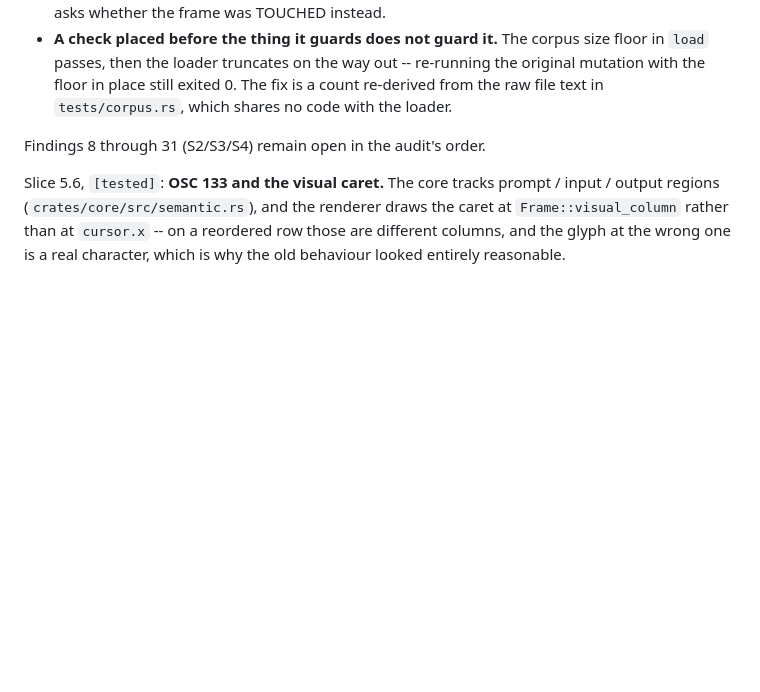
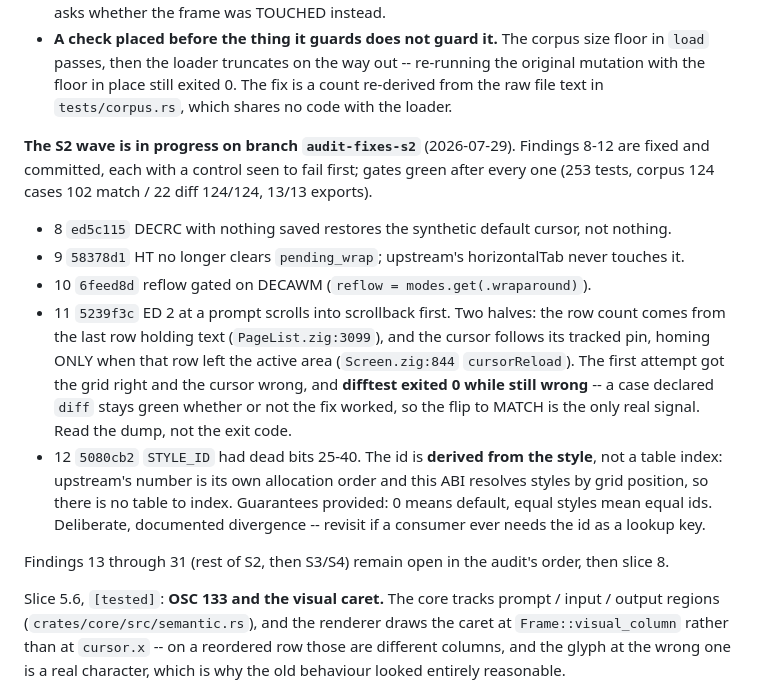
Before and after one commit to Orellius/mind2t, a Markdown page: CLAUDE.md, the part around the change. Rendered like a GitHub page; blank space fills up the shorter version.

Commit message:
docs: record the S2 wave through finding 12, with the two traps it surfaced

```diff
--- a/CLAUDE.md
+++ b/CLAUDE.md
@@ -67,7 +67,26 @@ Three things worth keeping from it, because each cost a wrong first attempt:
   with the floor in place still exited 0. The fix is a count re-derived from the raw file text
   in `tests/corpus.rs`, which shares no code with the loader.
 
-Findings 8 through 31 (S2/S3/S4) remain open in the audit's order.
+**The S2 wave is in progress on branch `audit-fixes-s2`** (2026-07-29). Findings 8-12 are
+fixed and committed, each with a control seen to fail first; gates green after every one
+(253 tests, corpus 124 cases 102 match / 22 diff 124/124, 13/13 exports).
+
+- 8 `ed5c115` DECRC with nothing saved restores the synthetic default cursor, not nothing.
+- 9 `58378d1` HT no longer clears `pending_wrap`; upstream's horizontalTab never touches it.
+- 10 `6feed8d` reflow gated on DECAWM (`reflow = modes.get(.wraparound)`).
+- 11 `5239f3c` ED 2 at a prompt scrolls into scrollback first. Two halves: the row count comes
+  from the last row holding text (`PageList.zig:3099`), and the cursor follows its tracked pin,
+  homing ONLY when that row left the active area (`Screen.zig:844` `cursorReload`). The first
+  attempt got the grid right and the cursor wrong, and **difftest exited 0 while still wrong** --
+  a case declared `diff` stays green whether or not the fix worked, so the flip to MATCH is the
+  only real signal. Read the dump, not the exit code.
+- 12 `5080cb2` `STYLE_ID` had dead bits 25-40. The id is **derived from the style**, not a table
+  index: upstream's number is its own allocation order and this ABI resolves styles by grid
+  position, so there is no table to index. Guarantees provided: 0 means default, equal styles
+  mean equal ids. Deliberate, documented divergence -- revisit if a consumer ever needs the id
+  as a lookup key.
+
+Findings 13 through 31 (rest of S2, then S3/S4) remain open in the audit's order, then slice 8.
 
 Slice 5.6, `[tested]`: **OSC 133 and the visual caret.** The core tracks prompt / input /
 output regions (`crates/core/src/semantic.rs`), and the renderer draws the caret at
```
